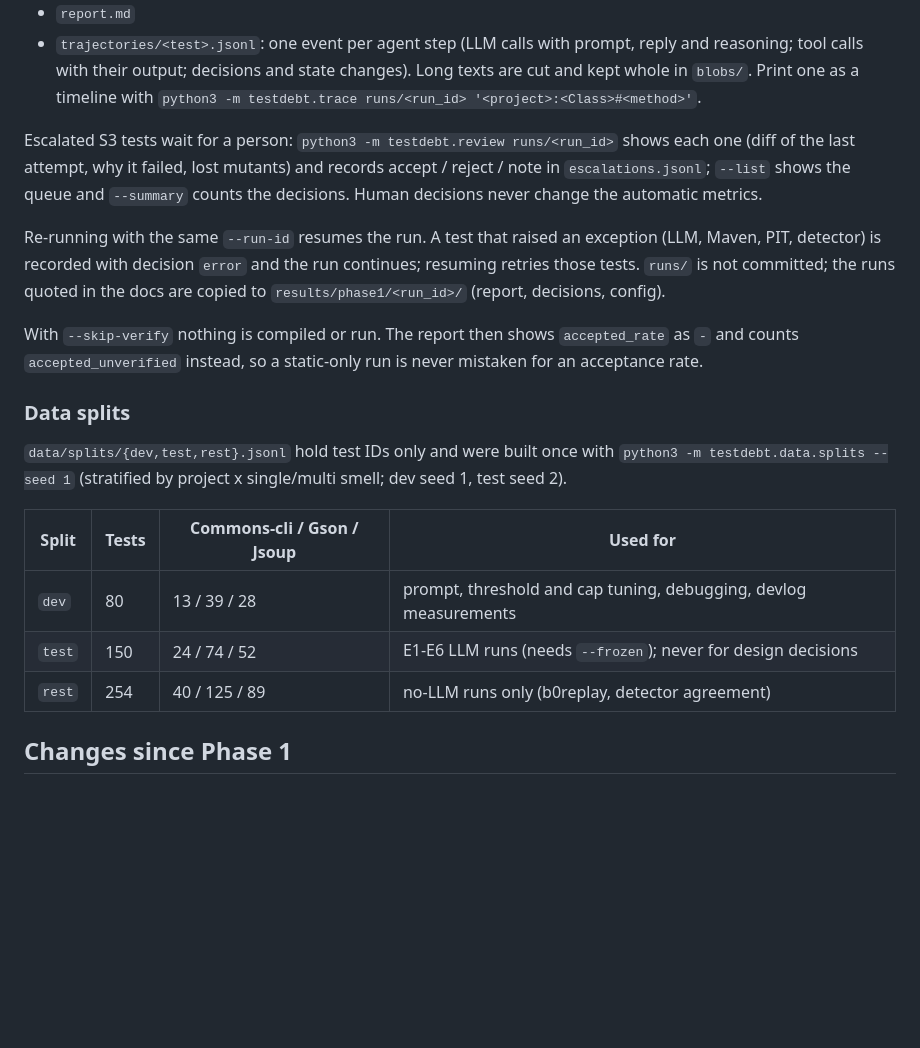
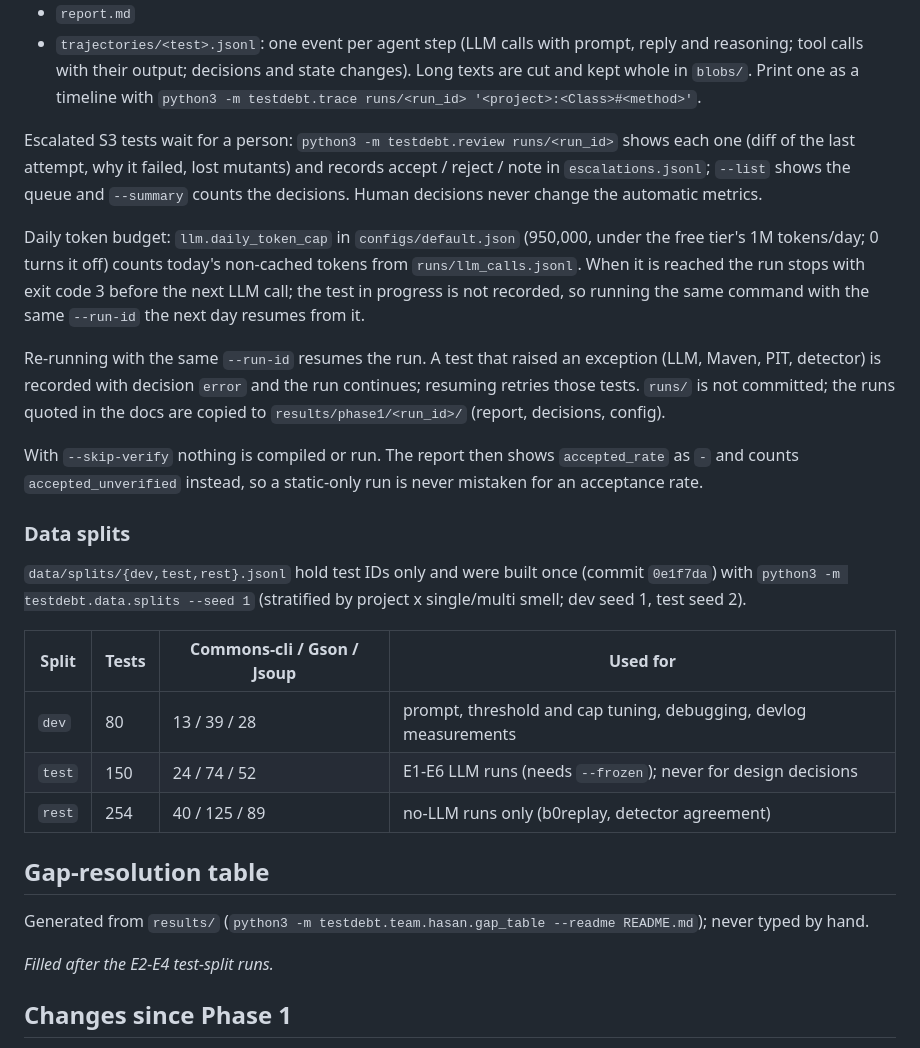
Before and after one commit to msaqibatifj/testdebt, a Markdown page: README.md, the part around the change printed below. Rendered like a GitHub page; blank space fills up the shorter version.

```diff
--- a/README.md
+++ b/README.md
@@ -89,6 +102,11 @@ Escalated S3 tests wait for a person: `python3 -m testdebt.review runs/<run_id>`
 attempt, why it failed, lost mutants) and records accept / reject / note in `escalations.jsonl`;
 `--list` shows the queue and `--summary` counts the decisions. Human decisions never change the automatic metrics.
 
+Daily token budget: `llm.daily_token_cap` in `configs/default.json` (950,000, under the free tier's 1M tokens/day;
+0 turns it off) counts today's non-cached tokens from `runs/llm_calls.jsonl`. When it is reached the run stops with
+exit code 3 before the next LLM call; the test in progress is not recorded, so running the same command with the same
+`--run-id` the next day resumes from it.
+
 Re-running with the same `--run-id` resumes the run. A test that raised an exception (LLM, Maven, PIT, detector)
 is recorded with decision `error` and the run continues; resuming retries those tests. `runs/` is not committed; the runs quoted in the docs are
 copied to `results/phase1/<run_id>/` (report, decisions, config).
@@ -98,7 +116,7 @@ With `--skip-verify` nothing is compiled or run. The report then shows `accepted
 
 ### Data splits
 
-`data/splits/{dev,test,rest}.jsonl` hold test IDs only and were built once with
+`data/splits/{dev,test,rest}.jsonl` hold test IDs only and were built once (commit `0e1f7da`) with
 `python3 -m testdebt.data.splits --seed 1` (stratified by project x single/multi smell; dev seed 1, test seed 2).
 
 | Split | Tests | Commons-cli / Gson / Jsoup | Used for |
@@ -106,6 +124,14 @@ With `--skip-verify` nothing is compiled or run. The report then shows `accepted
 | `dev` | 80 | 13 / 39 / 28 | prompt, threshold and cap tuning, debugging, devlog measurements |
 | `test` | 150 | 24 / 74 / 52 | E1-E6 LLM runs (needs `--frozen`); never for design decisions |
 | `rest` | 254 | 40 / 125 / 89 | no-LLM runs only (b0replay, detector agreement) |
+
+## Gap-resolution table
+
+Generated from `results/` (`python3 -m testdebt.team.hasan.gap_table --readme README.md`); never typed by hand.
+
+<!-- gap-table -->
+_Filled after the E2-E4 test-split runs._
+<!-- /gap-table -->
 
 ## Changes since Phase 1
 
```
Also changed, not shown: other parts of README.md (+23 -8 lines), docs/architecture.png, 10 other files.
